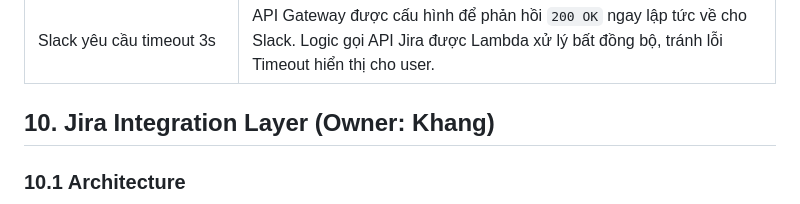
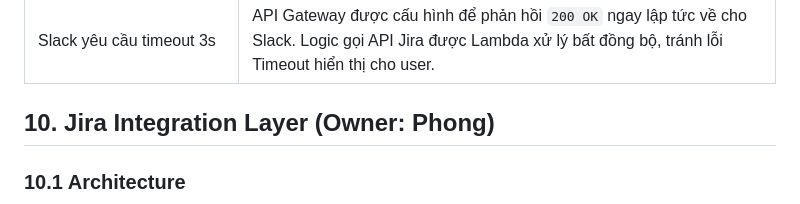
Before and after one commit to X-BRAIN-CDO-09/Triage-Hub, a Markdown page: docs/reports/02_infra_design.md, the part around the change. Drawn GitHub-style.

```diff
--- a/docs/reports/02_infra_design.md
+++ b/docs/reports/02_infra_design.md
@@ -277,7 +277,7 @@ Các tình huống ngoại lệ được thiết kế để đảm bảo luồng
 | Jira API sập (Downtime) | Lambda catch lỗi HTTP 5xx, trả về thông báo lỗi dạng ephemeral message cập nhật thẳng vào Slack để báo team assign tay. |
 | Slack yêu cầu timeout 3s | API Gateway được cấu hình để phản hồi `200 OK` ngay lập tức về cho Slack. Logic gọi API Jira được Lambda xử lý bất đồng bộ, tránh lỗi Timeout hiển thị cho user. |
 
-## 10. Jira Integration Layer (Owner: Khang)
+## 10. Jira Integration Layer (Owner: Phong)
 
 ### 10.1 Architecture
 
```
Also changed, not shown: JIRA_INFRA_SECTION.md (deleted, +0 -96 lines).
